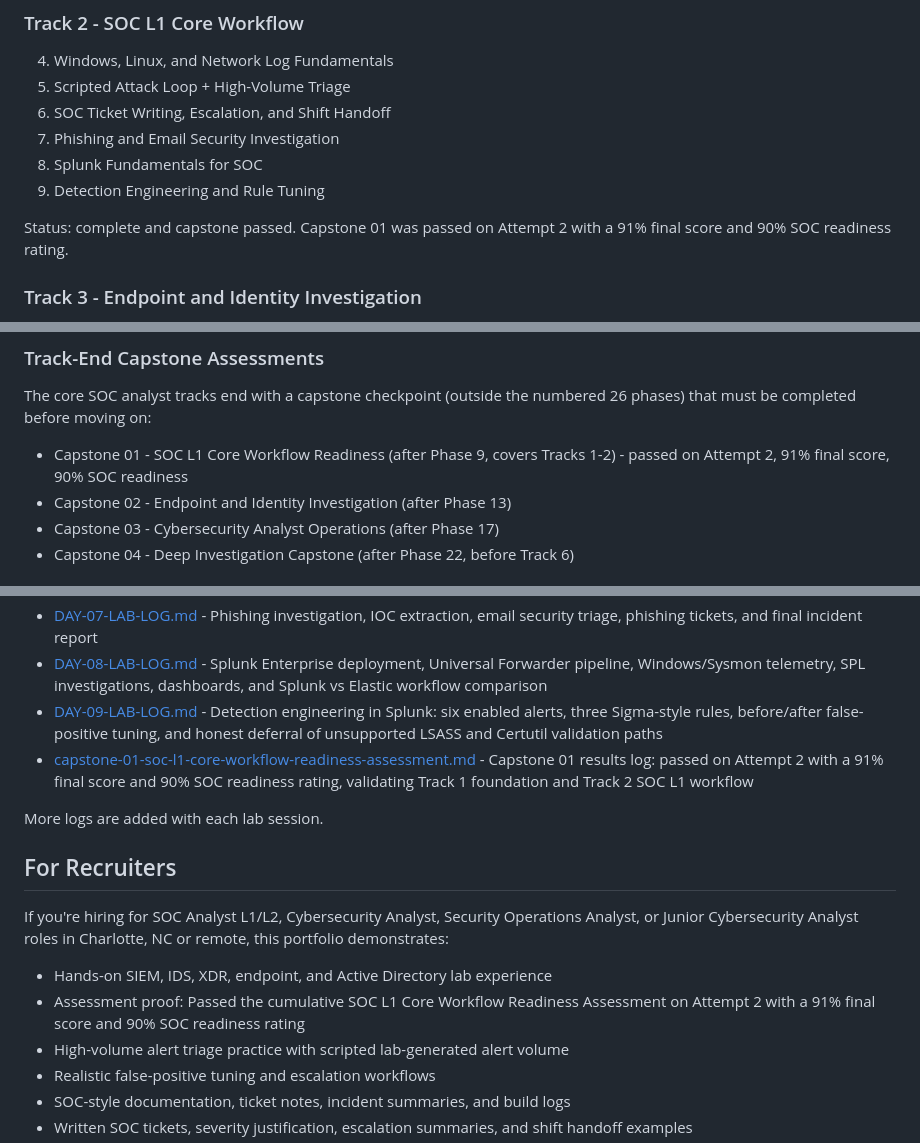
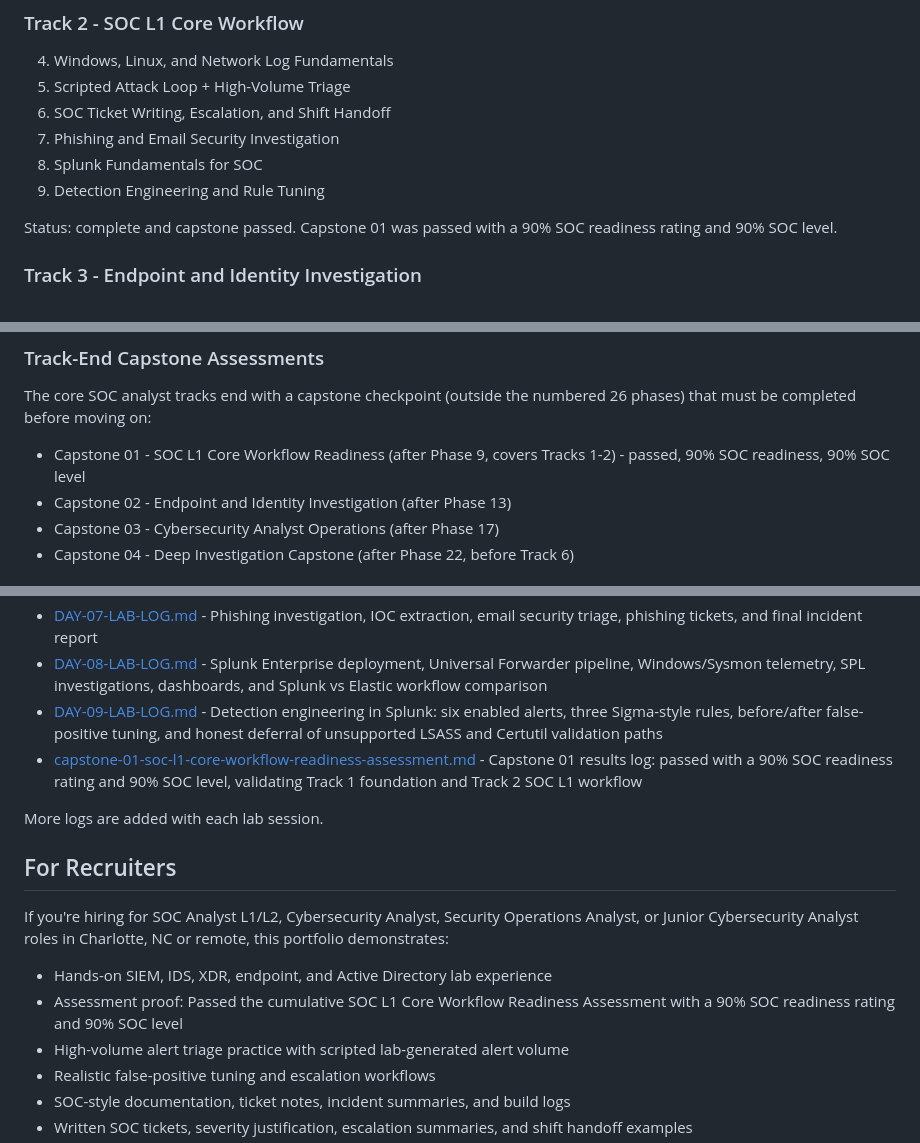
Before and after one commit to mmajeed7864/soclab, a Markdown page: README.md, 3 parts joined by grey strips. GitHub-like rendering.

Commit message:
Align README with Capstone 01 readiness update

```diff
--- a/README.md
+++ b/README.md
@@ -97,7 +97,7 @@ Status: complete and validated through Capstone 01.
 8. Splunk Fundamentals for SOC
 9. Detection Engineering and Rule Tuning
 
-Status: complete and capstone passed. Capstone 01 was passed on Attempt 2 with a 91% final score and 90% SOC readiness rating.
+Status: complete and capstone passed. Capstone 01 was passed with a 90% SOC readiness rating and 90% SOC level.
 
 ### Track 3 - Endpoint and Identity Investigation
 
@@ -138,7 +138,7 @@ Status: complete and capstone passed. Capstone 01 was passed on Attempt 2 with a
 
 The core SOC analyst tracks end with a capstone checkpoint (outside the numbered 26 phases) that must be completed before moving on:
 
-- Capstone 01 - SOC L1 Core Workflow Readiness (after Phase 9, covers Tracks 1-2) - passed on Attempt 2, 91% final score, 90% SOC readiness
+- Capstone 01 - SOC L1 Core Workflow Readiness (after Phase 9, covers Tracks 1-2) - passed, 90% SOC readiness, 90% SOC level
 - Capstone 02 - Endpoint and Identity Investigation (after Phase 13)
 - Capstone 03 - Cybersecurity Analyst Operations (after Phase 17)
 - Capstone 04 - Deep Investigation Capstone (after Phase 22, before Track 6)
@@ -209,7 +209,7 @@ I post lab work as I complete it:
 - [DAY-07-LAB-LOG.md](./DAY-07-LAB-LOG.md) - Phishing investigation, IOC extraction, email security triage, phishing tickets, and final incident report
 - [DAY-08-LAB-LOG.md](./DAY-08-LAB-LOG.md) - Splunk Enterprise deployment, Universal Forwarder pipeline, Windows/Sysmon telemetry, SPL investigations, dashboards, and Splunk vs Elastic workflow comparison
 - [DAY-09-LAB-LOG.md](./DAY-09-LAB-LOG.md) - Detection engineering in Splunk: six enabled alerts, three Sigma-style rules, before/after false-positive tuning, and honest deferral of unsupported LSASS and Certutil validation paths
-- [capstone-01-soc-l1-core-workflow-readiness-assessment.md](./capstone-01-soc-l1-core-workflow-readiness-assessment.md) - Capstone 01 results log: passed on Attempt 2 with a 91% final score and 90% SOC readiness rating, validating Track 1 foundation and Track 2 SOC L1 workflow
+- [capstone-01-soc-l1-core-workflow-readiness-assessment.md](./capstone-01-soc-l1-core-workflow-readiness-assessment.md) - Capstone 01 results log: passed with a 90% SOC readiness rating and 90% SOC level, validating Track 1 foundation and Track 2 SOC L1 workflow
 
 More logs are added with each lab session.
 
@@ -218,7 +218,7 @@ More logs are added with each lab session.
 If you're hiring for SOC Analyst L1/L2, Cybersecurity Analyst, Security Operations Analyst, or Junior Cybersecurity Analyst roles in Charlotte, NC or remote, this portfolio demonstrates:
 
 - Hands-on SIEM, IDS, XDR, endpoint, and Active Directory lab experience
-- Assessment proof: Passed the cumulative SOC L1 Core Workflow Readiness Assessment on Attempt 2 with a 91% final score and 90% SOC readiness rating
+- Assessment proof: Passed the cumulative SOC L1 Core Workflow Readiness Assessment with a 90% SOC readiness rating and 90% SOC level
 - High-volume alert triage practice with scripted lab-generated alert volume
 - Realistic false-positive tuning and escalation workflows
 - SOC-style documentation, ticket notes, incident summaries, and build logs
```
